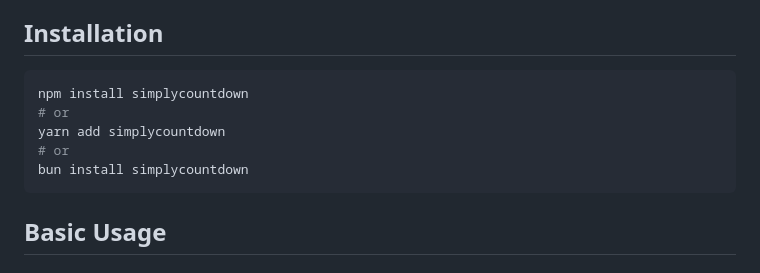
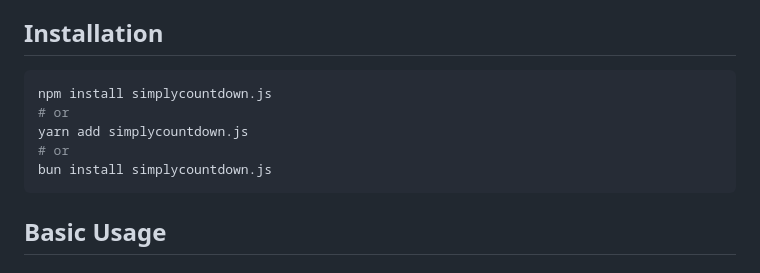
Before and after one commit to VincentLoy/simplyCountdown.js, a Markdown page: README.md, the part around the change. GitHub-like rendering.

Commit message:
Update package installation instructions to reflect real package name - was hesitating for v3 about changing the name but will not change it

````diff
--- a/README.md
+++ b/README.md
@@ -20,11 +20,11 @@ A simple yet powerful countdown plugin, with no dependencies. Create beautiful c
 ## Installation
 
 ```bash
-npm install simplycountdown
+npm install simplycountdown.js
 # or
-yarn add simplycountdown
+yarn add simplycountdown.js
 # or
-bun install simplycountdown
+bun install simplycountdown.js
 ```
 
 ## Basic Usage
````
